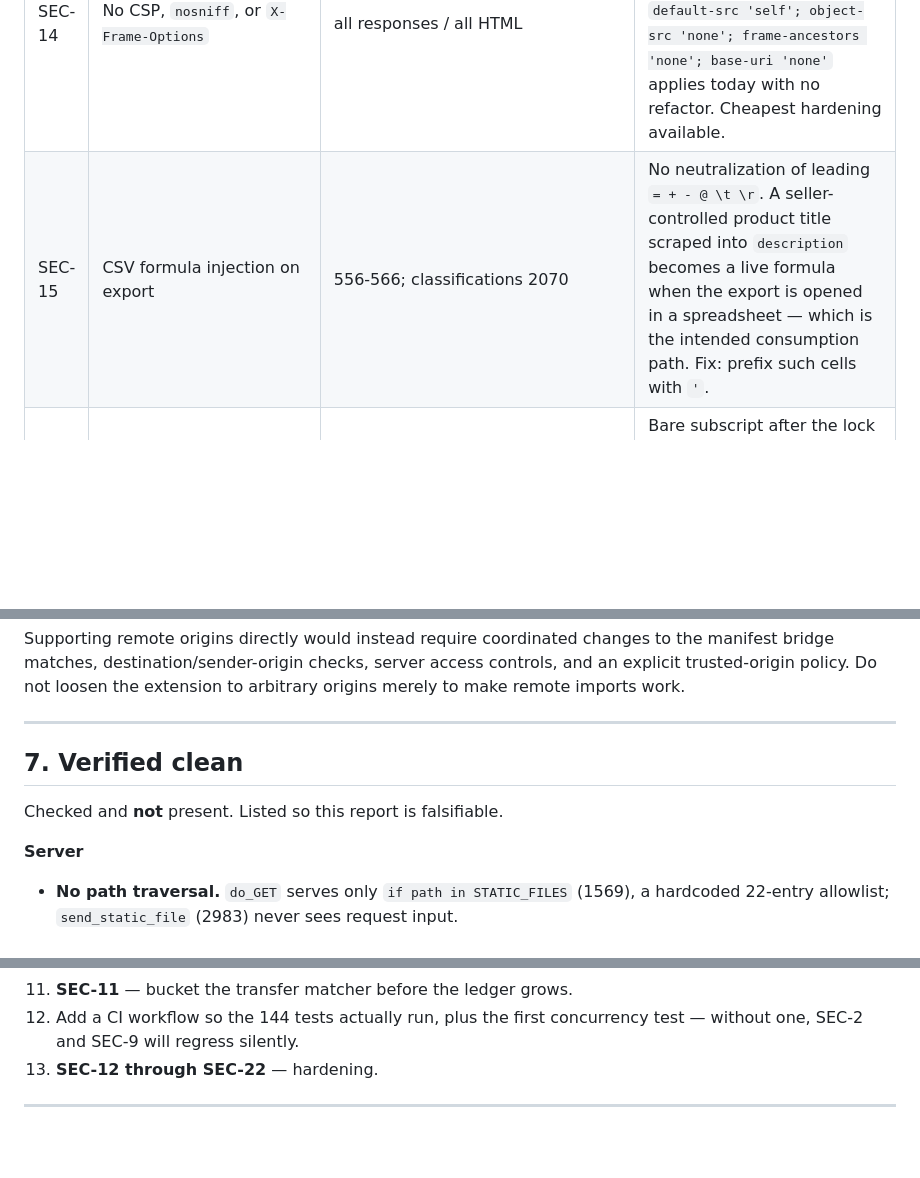
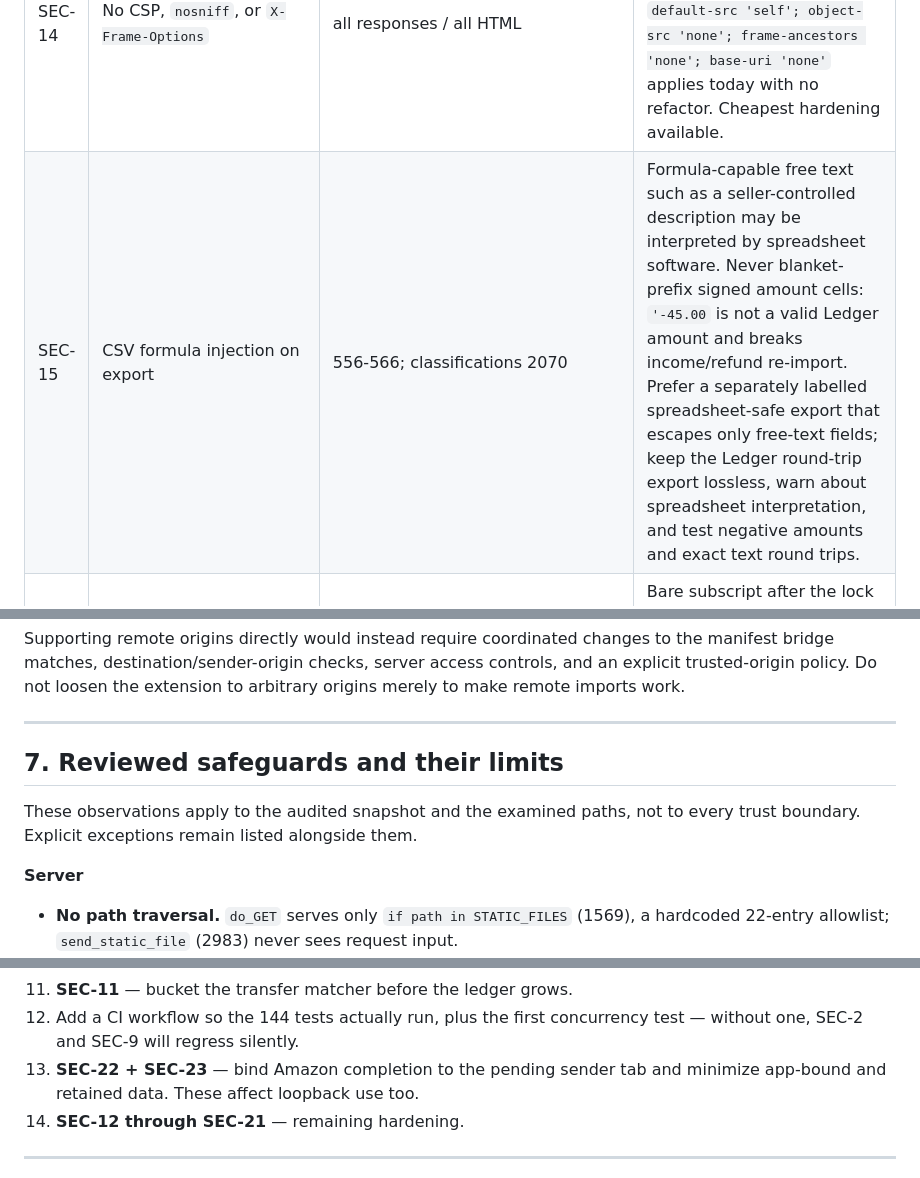
Before and after one commit to brandonko/budgetapp, a Markdown page: app/vulnerability-review.md, 3 parts joined by grey strips. Drawn GitHub-style; blank space fills up the shorter version.

```diff
--- a/app/vulnerability-review.md
+++ b/app/vulnerability-review.md
@@ -387,7 +445,7 @@ all pairs; move `public_state` out of `data_lock`.
 | SEC-12 | Absolute filesystem paths in error responses | 1065, 1679, 2461, 2854, 2907 | `str(exc)` returned verbatim leaks username and install path. **Medium on a home server.** |
 | SEC-13 | Lenient `int()` Content-Length | 1714 | Accepts `" 12 "`, `"+7"`, `"1_0"` → 10, non-ASCII digits → 12 (verified). Harmless standalone; a **request-smuggling primitive behind a reverse proxy**. Fix: `re.fullmatch(r"[0-9]+", raw_length)`. |
 | SEC-14 | No CSP, `nosniff`, or `X-Frame-Options` | all responses / all HTML | No CSP in any of the 5 HTML files; no security headers sent. There are **zero inline event handlers**, so a strict `default-src 'self'; object-src 'none'; frame-ancestors 'none'; base-uri 'none'` applies today with no refactor. Cheapest hardening available. |
-| SEC-15 | CSV formula injection on export | 556-566; classifications 2070 | No neutralization of leading `= + - @ \t \r`. A seller-controlled product title scraped into `description` becomes a live formula when the export is opened in a spreadsheet — which is the intended consumption path. Fix: prefix such cells with `'`. |
+| SEC-15 | CSV formula injection on export | 556-566; classifications 2070 | Formula-capable free text such as a seller-controlled description may be interpreted by spreadsheet software. Never blanket-prefix signed amount cells: `'-45.00` is not a valid Ledger amount and breaks income/refund re-import. Prefer a separately labelled spreadsheet-safe export that escapes only free-text fields; keep the Ledger round-trip export lossless, warn about spreadsheet interpretation, and test negative amounts and exact text round trips. |
 | SEC-16 | `KeyError` on a concurrently pruned session | 2745, 2647 | Bare subscript after the lock is released; not caught by `except (CsvDataError, OSError)` (2758). Client sees a dropped connection **after** the write committed. |
 | SEC-17 | Backup symlink TOCTOU | 2323, 2374, 2411 | `is_symlink()` checked before use, outside a covering lock. Requires existing write access to `data/backups/`. |
 | SEC-18 | `Decimal`→`float`→`Decimal` lossy above ~9×10¹³ | 252 | `99999999999999999.99` → `1e17` (verified); no magnitude bound on `amount`. Irrelevant for personal finance, but a silent amount mutation. |
@@ -437,9 +495,10 @@ arbitrary origins merely to make remote imports work.
 
 ---
 
-## 7. Verified clean
+## 7. Reviewed safeguards and their limits
 
-Checked and **not** present. Listed so this report is falsifiable.
+These observations apply to the audited snapshot and the examined paths, not
+to every trust boundary. Explicit exceptions remain listed alongside them.
 
 **Server**
 - **No path traversal.** `do_GET` serves only `if path in STATIC_FILES` (1569), a
@@ -563,7 +624,9 @@ workflow, so these 144 tests never run automatically on push or PR.
 11. **SEC-11** — bucket the transfer matcher before the ledger grows.
 12. Add a CI workflow so the 144 tests actually run, plus the first concurrency
     test — without one, SEC-2 and SEC-9 will regress silently.
-13. **SEC-12 through SEC-22** — hardening.
+13. **SEC-22 + SEC-23** — bind Amazon completion to the pending sender tab and
+    minimize app-bound and retained data. These affect loopback use too.
+14. **SEC-12 through SEC-21** — remaining hardening.
 
 ---
 
```
Also changed, not shown: other parts of app/vulnerability-review.md (+81 -21 lines).
